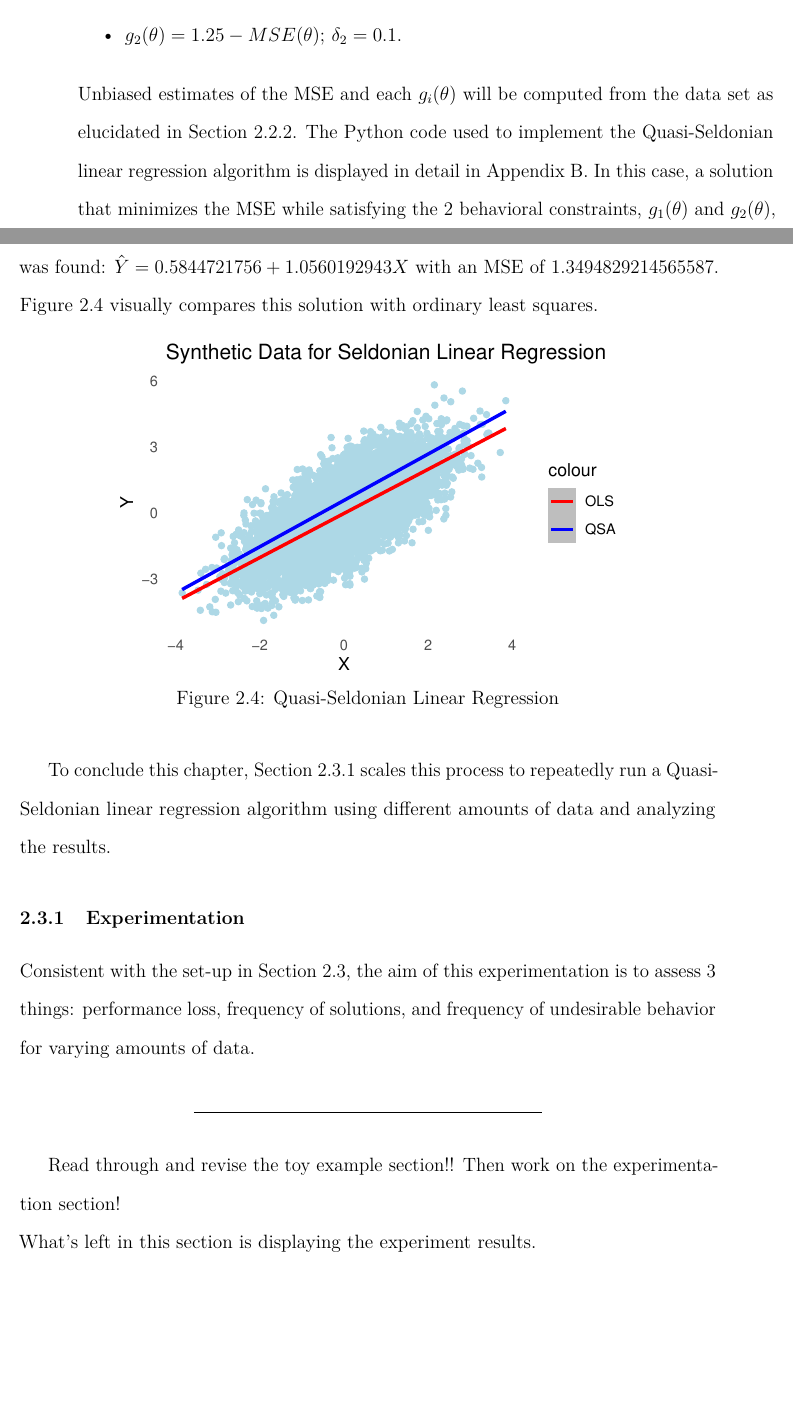
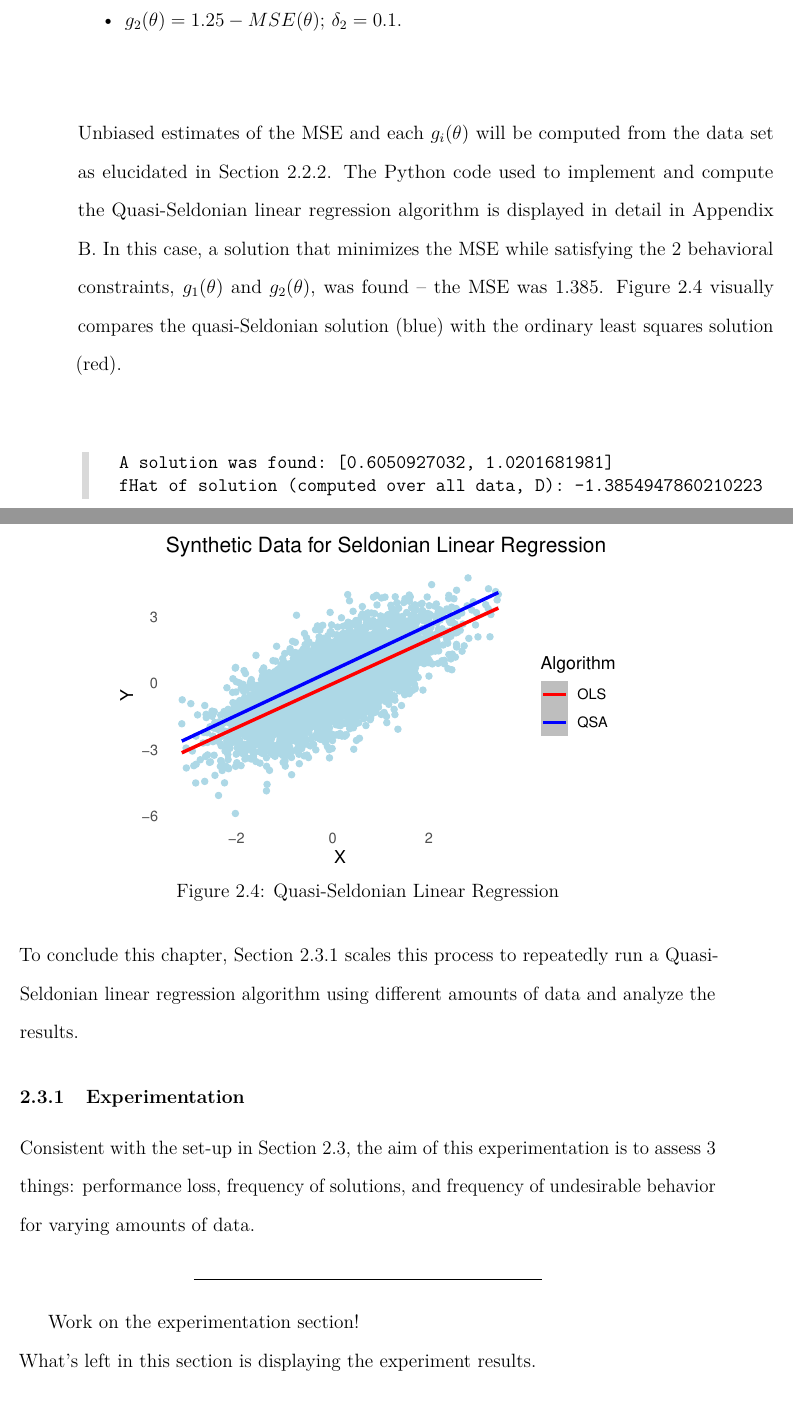
Before and after one commit to dashaasienga/Statistics-Senior-Honors-Thesis, a LaTeX thesis (Thesis/index/_book/Dasha-Asienga_StatThesis.tex): two parts of pages 43 and 44 of 63, joined at a grey line, cut so that both start at the same text, the shorter picture padded with empty space. Compiled offline with pdfLaTeX.

Commit message:
Complete Chapter 2 Toy Example

```diff
--- a/Thesis/index/_book/Dasha-Asienga_StatThesis.tex
+++ b/Thesis/index/_book/Dasha-Asienga_StatThesis.tex
@@ -727,7 +727,11 @@ In this example, the goal of the linear regression algorithm is two-fold: to min
 \item
   \(g_2(\theta) = 1.25 - MSE(\theta) \text{; } \delta_2 = 0.1\).
 \end{itemize}
-Unbiased estimates of the MSE and each \(g_i(\theta)\) will be computed from the data set as elucidated in Section \ref{qsa}. The Python code used to implement the Quasi-Seldonian linear regression algorithm is displayed in detail in Appendix \ref{appendix-b}. In this case, a solution that minimizes the MSE while satisfying the 2 behavioral constraints, \(g_1(\theta)\) and \(g_2(\theta)\), was found: \(\hat{Y} = 0.5844721756 + 1.0560192943X\) with an MSE of \(1.3494829214565587\). Figure \ref{fig:fig3} visually compares this solution with ordinary least squares.
+Unbiased estimates of the MSE and each \(g_i(\theta)\) will be computed from the data set as elucidated in Section \ref{qsa}. The Python code used to implement and compute the Quasi-Seldonian linear regression algorithm is displayed in detail in Appendix \ref{appendix-b}. In this case, a solution that minimizes the MSE while satisfying the 2 behavioral constraints, \(g_1(\theta)\) and \(g_2(\theta)\), was found -- the MSE was \(1.385\). Figure \ref{fig:fig3} visually compares the quasi-Seldonian solution (blue) with the ordinary least squares solution (red).
+\begin{verbatim}
+   A solution was found: [0.6050927032, 1.0201681981]
+   fHat of solution (computed over all data, D): -1.3854947860210223
+\end{verbatim}
 \begin{figure}
 
 {\centering \includegraphics{Dasha-Asienga_StatThesis_files/figure-latex/fig3-1}
@@ -736,7 +740,7 @@ Unbiased estimates of the MSE and each \(g_i(\theta)\) will be computed from the
 
 \caption{Quasi-Seldonian Linear Regression}\label{fig:fig3}
 \end{figure}
-To conclude this chapter, Section \ref{exp} scales this process to repeatedly run a Quasi-Seldonian linear regression algorithm using different amounts of data and analyzing the results.
+To conclude this chapter, Section \ref{exp} scales this process to repeatedly run a Quasi-Seldonian linear regression algorithm using different amounts of data and analyze the results.
 
 \hypertarget{exp}{%
 \subsection{Experimentation}\label{exp}}
@@ -744,7 +748,7 @@ To conclude this chapter, Section \ref{exp} scales this process to repeatedly ru
 Consistent with the set-up in Section \ref{toy}, the aim of this experimentation is to assess 3 things: performance loss, frequency of solutions, and frequency of undesirable behavior for varying amounts of data.
 \begin{center}\rule{0.5\linewidth}{0.5pt}\end{center}
 
-Read through and revise the toy example section!! Then work on the experimentation section!
+Work on the experimentation section!
 
 \noindent What's left in this section is displaying the experiment results.
 
```
Also changed, not shown: Thesis/index/Dasha-Asienga_StatThesis_files/figure-latex/fig1-1.pdf, Thesis/index/Dasha-Asienga_StatThesis_files/figure-latex/fig2-1.pdf, Thesis/index/Dasha-Asienga_StatThesis_files/figure-latex/fig3-1.pdf, Thesis/index/Dasha-Asienga_StatThesis_files/figure-latex/unnamed-chunk-25-1.pdf, Thesis/index/_book/Dasha-Asienga_StatThesis.pdf, Thesis/index/_book/Dasha-Asienga_StatThesis.tex (2 more changed lines), 2 other files.
